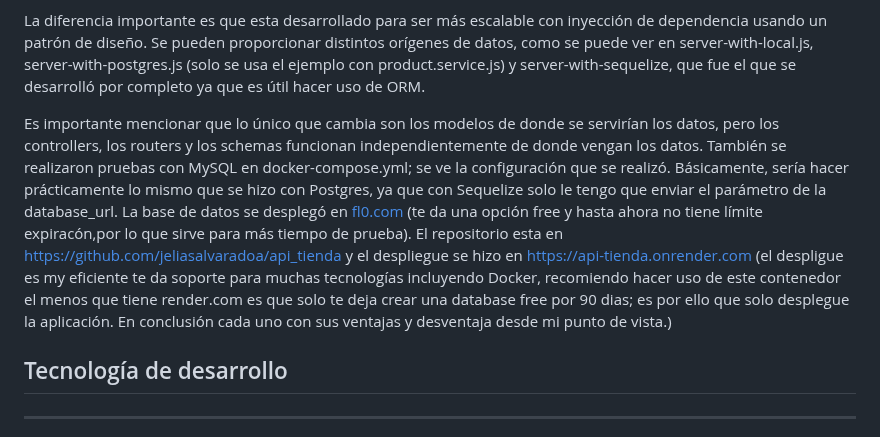
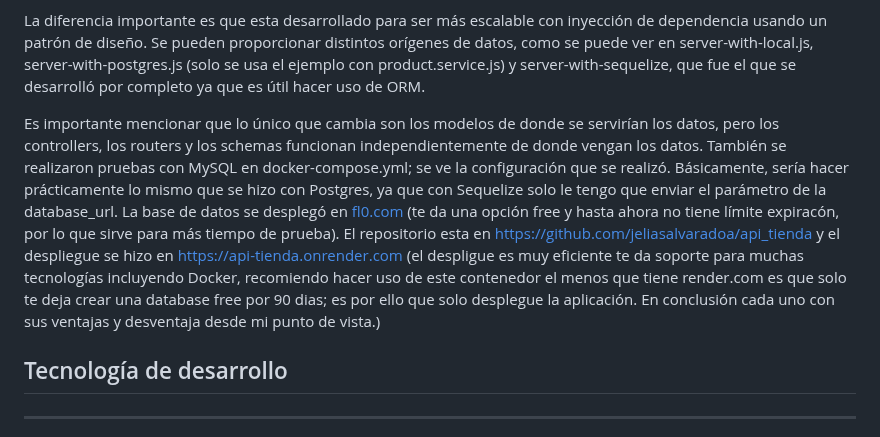
Before and after one commit to jeliasalvaradoa/api_tienda, a Markdown page: README.md, the part around the change. GitHub-like rendering.

```diff
--- a/README.md
+++ b/README.md
@@ -20,7 +20,7 @@ Este proyecto es la actualización ya que la anterior estaba realizada con commo
 
 La diferencia importante es que esta desarrollado para ser más escalable con inyección de dependencia usando un patrón de diseño. Se pueden proporcionar distintos orígenes de datos, como se puede ver en server-with-local.js, server-with-postgres.js (solo se usa el ejemplo con product.service.js) y server-with-sequelize, que fue el que se desarrolló por completo ya que es útil hacer uso de ORM.
 
-Es importante mencionar que lo único que cambia son los modelos de donde se servirían los datos, pero los controllers, los routers y los schemas funcionan independientemente de donde vengan los datos. También se realizaron pruebas con MySQL en docker-compose.yml; se ve la configuración que se realizó. Básicamente, sería hacer prácticamente lo mismo que se hizo con Postgres, ya que con Sequelize solo le tengo que enviar el parámetro de la database_url. La base de datos se desplegó en [fl0.com](https://app.fl0.com) (te da una opción free y hasta ahora no tiene límite expiracón,por lo que sirve para más tiempo de prueba). El repositorio esta en [https://github.com/jeliasalvaradoa/api_tienda](https://github.com/jeliasalvaradoa/api_tienda) y el despliegue se hizo en [https://api-tienda.onrender.com](https://api-tienda.onrender.com) (el despligue es my eficiente te da soporte para muchas tecnologías incluyendo Docker, recomiendo hacer uso de este contenedor el menos que tiene render.com es que solo te deja crear una database free por 90 dias; es por ello que solo desplegue la aplicación. En conclusión cada uno con sus ventajas y desventaja desde mi punto de vista.)
+Es importante mencionar que lo único que cambia son los modelos de donde se servirían los datos, pero los controllers, los routers y los schemas funcionan independientemente de donde vengan los datos. También se realizaron pruebas con MySQL en docker-compose.yml; se ve la configuración que se realizó. Básicamente, sería hacer prácticamente lo mismo que se hizo con Postgres, ya que con Sequelize solo le tengo que enviar el parámetro de la database_url. La base de datos se desplegó en [fl0.com](https://app.fl0.com) (te da una opción free y hasta ahora no tiene límite expiracón, por lo que sirve para más tiempo de prueba). El repositorio esta en [https://github.com/jeliasalvaradoa/api_tienda](https://github.com/jeliasalvaradoa/api_tienda) y el despliegue se hizo en [https://api-tienda.onrender.com](https://api-tienda.onrender.com) (el despligue es muy eficiente te da soporte para muchas tecnologías incluyendo Docker, recomiendo hacer uso de este contenedor el menos que tiene render.com es que solo te deja crear una database free por 90 dias; es por ello que solo desplegue la aplicación. En conclusión cada uno con sus ventajas y desventaja desde mi punto de vista.)
 
   ## Tecnología de desarrollo
 ***
```
